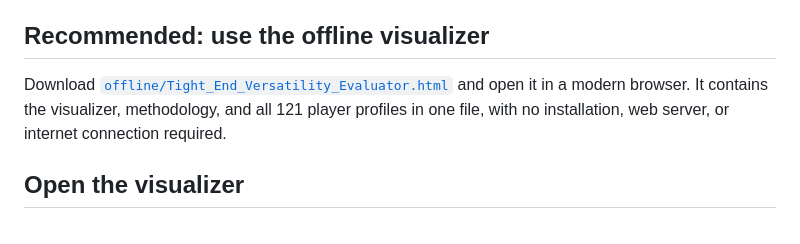
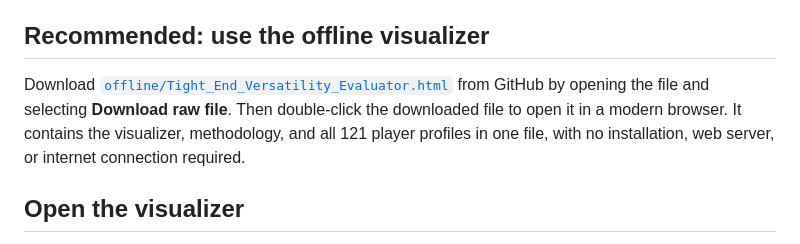
Before and after one commit to leorautenburger/BigDataBowl-Tight-End-Versatility-Visualiser, a Markdown page: README.md, the part around the change. GitHub-like rendering.

Commit message:
Document offline visualizer download
Co-authored-by: Copilot <223556219+Copilot@users.noreply.github.com>

```diff
--- a/README.md
+++ b/README.md
@@ -25,9 +25,10 @@ performance-similarity results.
 ## Recommended: use the offline visualizer
 
 Download [`offline/Tight_End_Versatility_Evaluator.html`](offline/Tight_End_Versatility_Evaluator.html)
-and open it in a modern browser. It contains the visualizer, methodology, and
-all 121 player profiles in one file, with no installation, web server, or
-internet connection required.
+from GitHub by opening the file and selecting **Download raw file**. Then
+double-click the downloaded file to open it in a modern browser. It contains
+the visualizer, methodology, and all 121 player profiles in one file, with no
+installation, web server, or internet connection required.
 
 ## Open the visualizer
 
```
